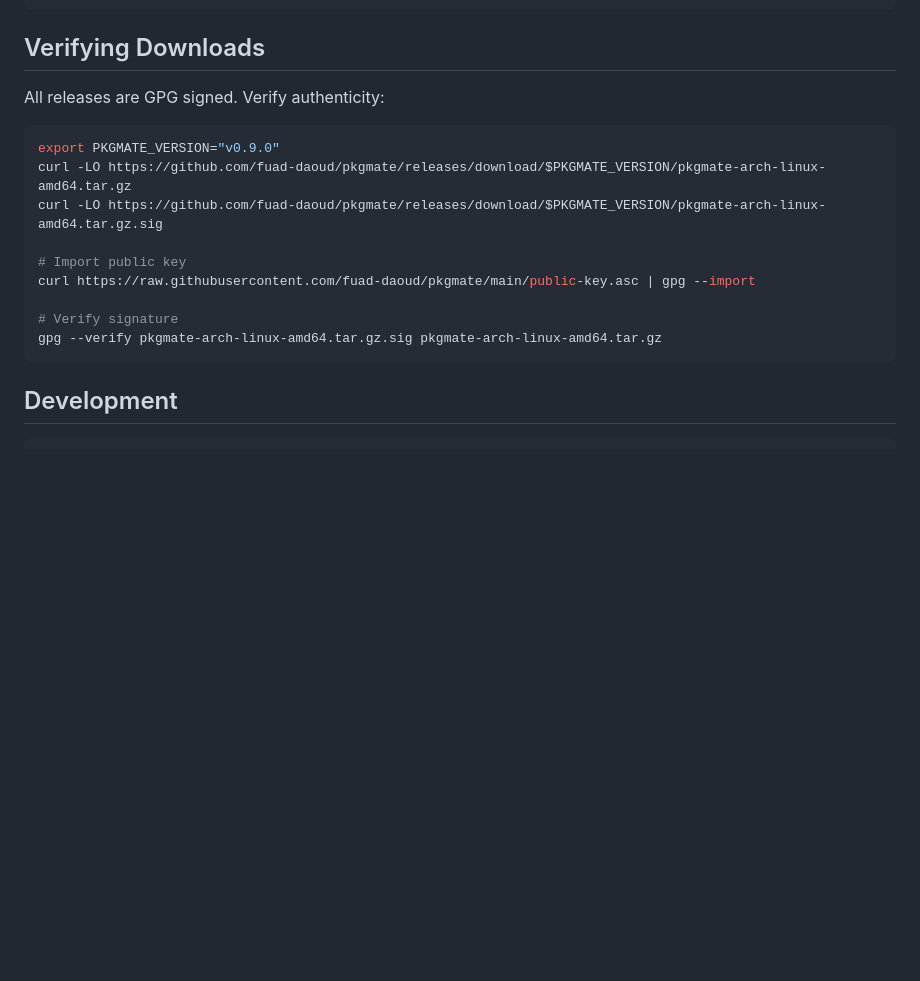
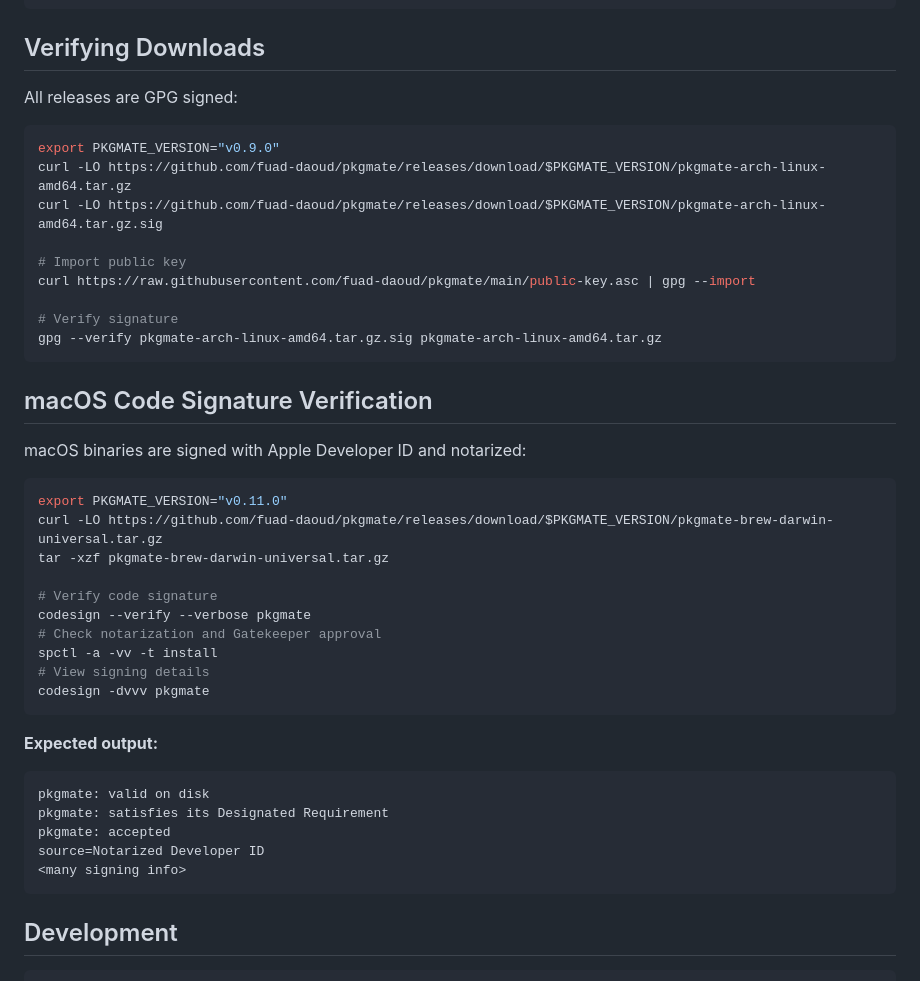
Before and after one commit to fuad-daoud/pkgmate, a Markdown page: README.md, the part around the change. GitHub-like rendering; blank space fills up the shorter version.

Commit message:
chore: updated README.md to include verifying macos signing #34 (#73)

````diff
--- a/README.md
+++ b/README.md
@@ -105,7 +105,7 @@ pkgmate --version
 
 ## Verifying Downloads
 
-All releases are GPG signed. Verify authenticity:
+All releases are GPG signed:
 
 ```bash
 export PKGMATE_VERSION="v0.9.0"
@@ -117,6 +117,32 @@ curl https://raw.githubusercontent.com/fuad-daoud/pkgmate/main/public-key.asc |
 
 # Verify signature
 gpg --verify pkgmate-arch-linux-amd64.tar.gz.sig pkgmate-arch-linux-amd64.tar.gz
+```
+
+## macOS Code Signature Verification
+
+macOS binaries are signed with Apple Developer ID and notarized:
+
+```bash
+export PKGMATE_VERSION="v0.11.0"
+curl -LO https://github.com/fuad-daoud/pkgmate/releases/download/$PKGMATE_VERSION/pkgmate-brew-darwin-universal.tar.gz
+tar -xzf pkgmate-brew-darwin-universal.tar.gz
+
+# Verify code signature
+codesign --verify --verbose pkgmate
+# Check notarization and Gatekeeper approval
+spctl -a -vv -t install
+# View signing details
+codesign -dvvv pkgmate
+```
+
+**Expected output:**
+```
+pkgmate: valid on disk
+pkgmate: satisfies its Designated Requirement
+pkgmate: accepted
+source=Notarized Developer ID
+<many signing info>
 ```
 
 ## Development
````
